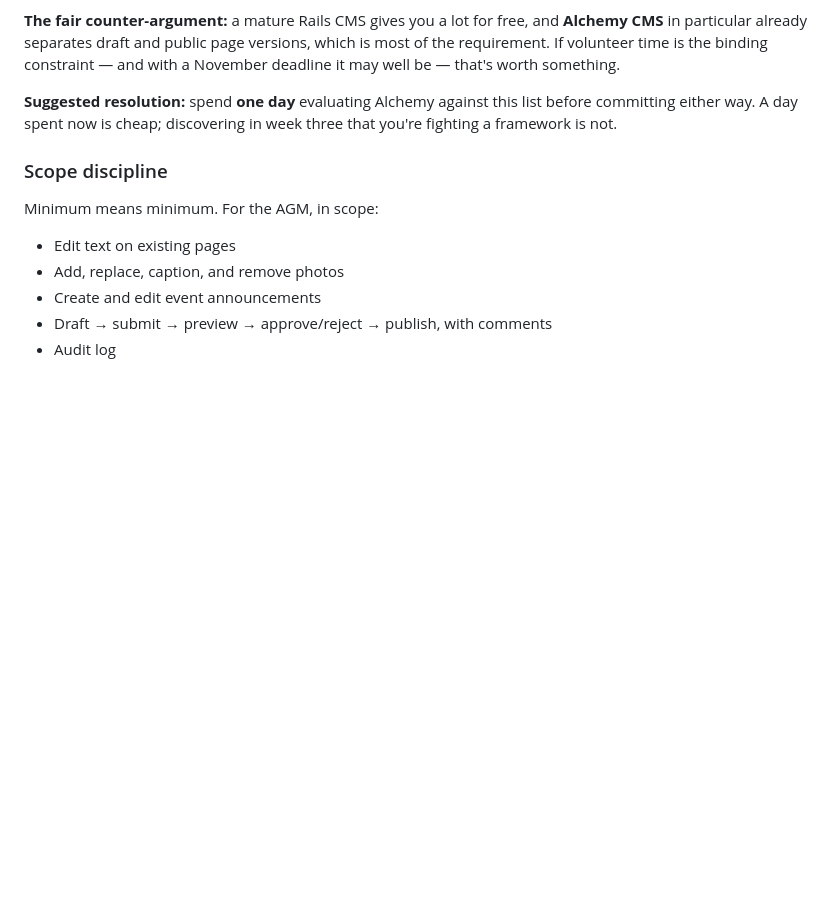
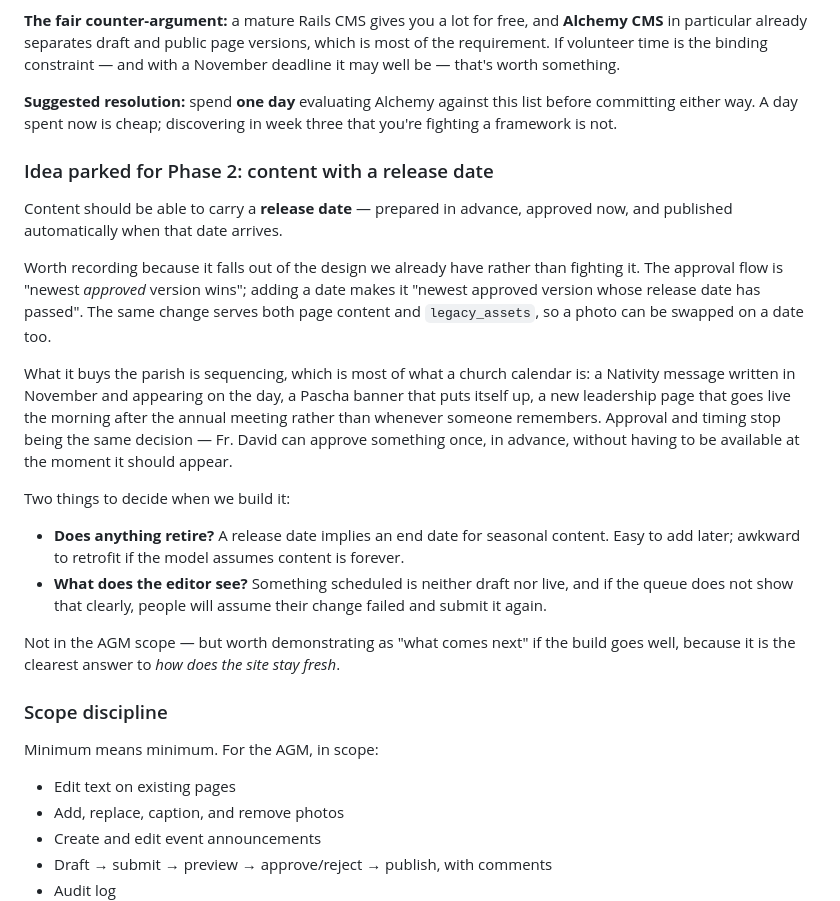
Before and after one commit to SJOCA-ORG/sjoca-website, a Markdown page: IMPLEMENTATION-PLAN.md, the part around one of its changes. Drawn GitHub-style; blank space fills up the shorter version.

Commit message:
Note scheduled publishing as a Phase 2 idea
Content should carry a release date: prepared in advance, approved now,
published when the date arrives. Falls out of the versioning design
rather than fighting it -- "newest approved version" becomes "newest
approved version whose release date has passed", and the same change
serves legacy_assets, so photos can be swapped on a date too.

The point is to separate approval from timing, so Fr. David can approve
a Nativity message in November without needing to be available on the
day it should appear.

Co-Authored-By: Claude Opus 5 (1M context) <noreply@anthropic.com>

```diff
--- a/IMPLEMENTATION-PLAN.md
+++ b/IMPLEMENTATION-PLAN.md
@@ -201,6 +201,34 @@ November deadline it may well be — that's worth something.
 committing either way. A day spent now is cheap; discovering in week three that you're
 fighting a framework is not.
 
+### Idea parked for Phase 2: content with a release date
+
+Content should be able to carry a **release date** — prepared in advance, approved now,
+and published automatically when that date arrives.
+
+Worth recording because it falls out of the design we already have rather than fighting
+it. The approval flow is "newest *approved* version wins"; adding a date makes it
+"newest approved version whose release date has passed". The same change serves both
+page content and `legacy_assets`, so a photo can be swapped on a date too.
+
+What it buys the parish is sequencing, which is most of what a church calendar is:
+a Nativity message written in November and appearing on the day, a Pascha banner that
+puts itself up, a new leadership page that goes live the morning after the annual
+meeting rather than whenever someone remembers. Approval and timing stop being the same
+decision — Fr. David can approve something once, in advance, without having to be
+available at the moment it should appear.
+
+Two things to decide when we build it:
+
+- **Does anything retire?** A release date implies an end date for seasonal content.
+  Easy to add later; awkward to retrofit if the model assumes content is forever.
+- **What does the editor see?** Something scheduled is neither draft nor live, and if the
+  queue does not show that clearly, people will assume their change failed and submit it
+  again.
+
+Not in the AGM scope — but worth demonstrating as "what comes next" if the build goes
+well, because it is the clearest answer to *how does the site stay fresh*.
+
 ### Scope discipline
 
 Minimum means minimum. For the AGM, in scope:
```
Also changed, not shown: other parts of IMPLEMENTATION-PLAN.md (+1 -1 lines).
